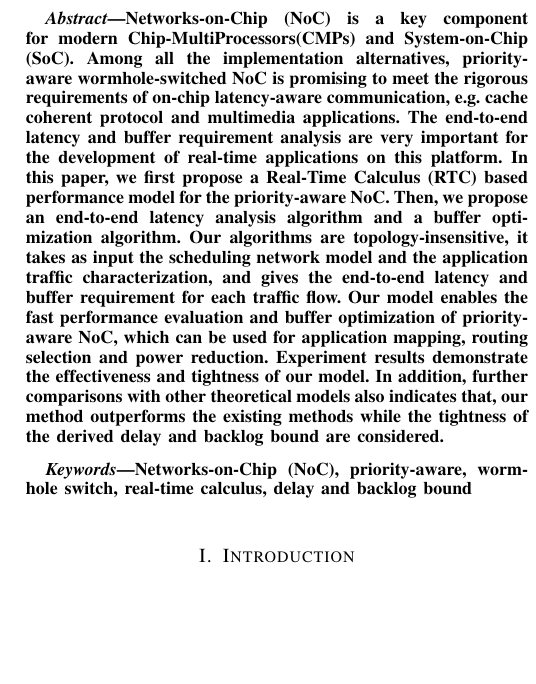
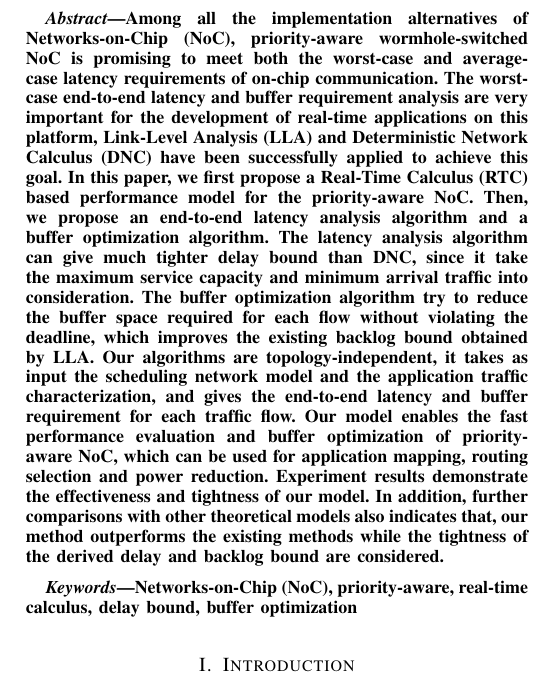
Before and after one commit to happybaoliang/PriorityNoC, a LaTeX paper (RTC.tex): part of one column of page 1 of 13, cut at the place of the change, the shorter picture padded with empty space. Compiled offline with pdfLaTeX.

Commit message:
abstract & keywords
Revise the abstract and keywords to match the content of current paper.

```diff
--- a/RTC.tex
+++ b/RTC.tex
@@ -33,10 +33,10 @@
 \maketitle
 
 \begin{abstract}
-Networks-on-Chip (NoC) is a key component for modern Chip-MultiProcessors(CMPs) and System-on-Chip (SoC). Among all the implementation alternatives, priority-aware wormhole-switched NoC is promising to meet the rigorous requirements of on-chip latency-aware communication, e.g. cache coherent protocol and multimedia applications. The end-to-end latency and buffer requirement analysis are very important for the development of real-time applications on this platform. In this paper, we first propose a Real-Time Calculus (RTC) based performance model for the priority-aware NoC. Then, we propose an end-to-end latency analysis algorithm and a buffer optimization algorithm. Our algorithms are topology-insensitive, it takes as input the scheduling network model and the application traffic characterization, and gives the end-to-end latency and buffer requirement for each traffic flow. Our model enables the fast performance evaluation and buffer optimization of priority-aware NoC, which can be used for application mapping, routing selection and power reduction. Experiment results demonstrate the effectiveness and tightness of our model. In addition, further comparisons with other theoretical models also indicates that, our method outperforms the existing methods while the tightness of the derived delay and backlog bound are considered.
+Among all the implementation alternatives of Networks-on-Chip (NoC), priority-aware wormhole-switched NoC is promising to meet both the worst-case and average-case latency requirements of on-chip communication. The worst-case end-to-end latency and buffer requirement analysis are very important for the development of real-time applications on this platform, Link-Level Analysis (LLA) and Deterministic Network Calculus (DNC) have been successfully applied to achieve this goal. In this paper, we first propose a Real-Time Calculus (RTC) based performance model for the priority-aware NoC. Then, we propose an end-to-end latency analysis algorithm and a buffer optimization algorithm. The latency analysis algorithm can give much tighter delay bound than DNC, since it take the maximum service capacity and minimum arrival traffic into consideration. The buffer optimization algorithm try to reduce the buffer space required for each flow without violating the deadline, which improves the existing backlog bound obtained by LLA. Our algorithms are topology-independent, it takes as input the scheduling network model and the application traffic characterization, and gives the end-to-end latency and buffer requirement for each traffic flow. Our model enables the fast performance evaluation and buffer optimization of priority-aware NoC, which can be used for application mapping, routing selection and power reduction. Experiment results demonstrate the effectiveness and tightness of our model. In addition, further comparisons with other theoretical models also indicates that, our method outperforms the existing methods while the tightness of the derived delay and backlog bound are considered.
 \end{abstract}
 \begin{IEEEkeywords}
-Networks-on-Chip (NoC), priority-aware, wormhole switch, real-time calculus, delay and backlog bound
+Networks-on-Chip (NoC), priority-aware, real-time calculus, delay bound, buffer optimization
 \end{IEEEkeywords}
 
 \section{Introduction}
```
